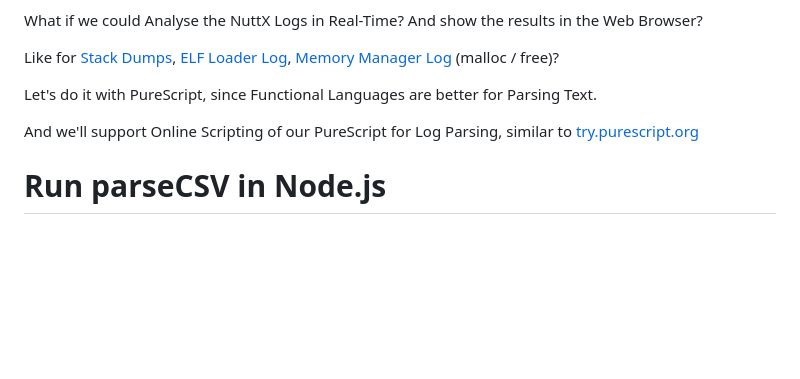
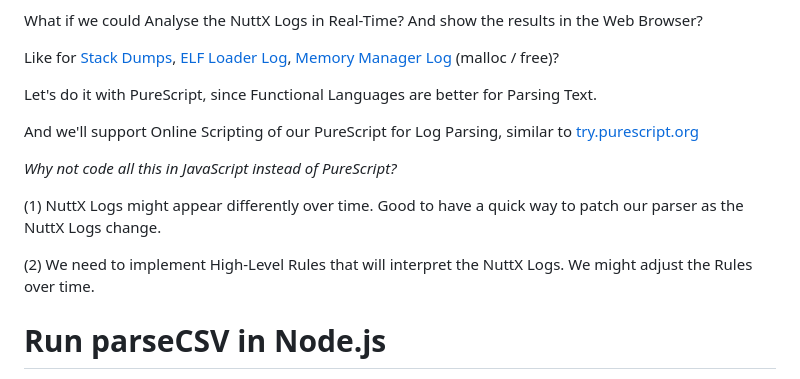
Before and after one commit to lupyuen/nuttx-parser, a Markdown page: README.md, the part around the change. Drawn GitHub-style; blank space fills up the shorter version.

Commit message:
Parsing Exception

```diff
--- a/README.md
+++ b/README.md
@@ -9,6 +9,12 @@ Like for [Stack Dumps](https://gist.github.com/lupyuen/a715e4e77c011d610d0b418e9
 Let's do it with PureScript, since Functional Languages are better for Parsing Text.
 
 And we'll support Online Scripting of our PureScript for Log Parsing, similar to [try.purescript.org](https://try.purescript.org/)
+
+_Why not code all this in JavaScript instead of PureScript?_
+
+(1) NuttX Logs might appear differently over time. Good to have a quick way to patch our parser as the NuttX Logs change.
+
+(2) We need to implement High-Level Rules that will interpret the NuttX Logs. We might adjust the Rules over time.
 
 # Run parseCSV in Node.js
 
```
